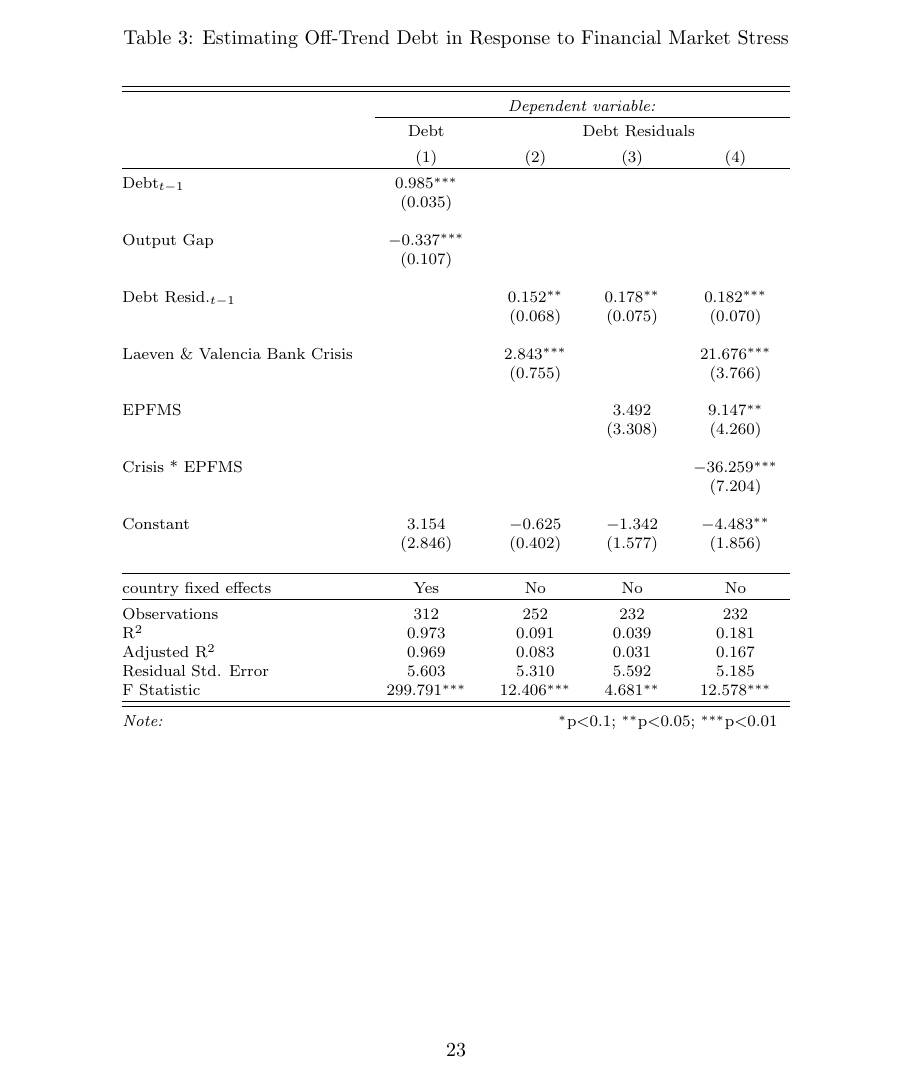
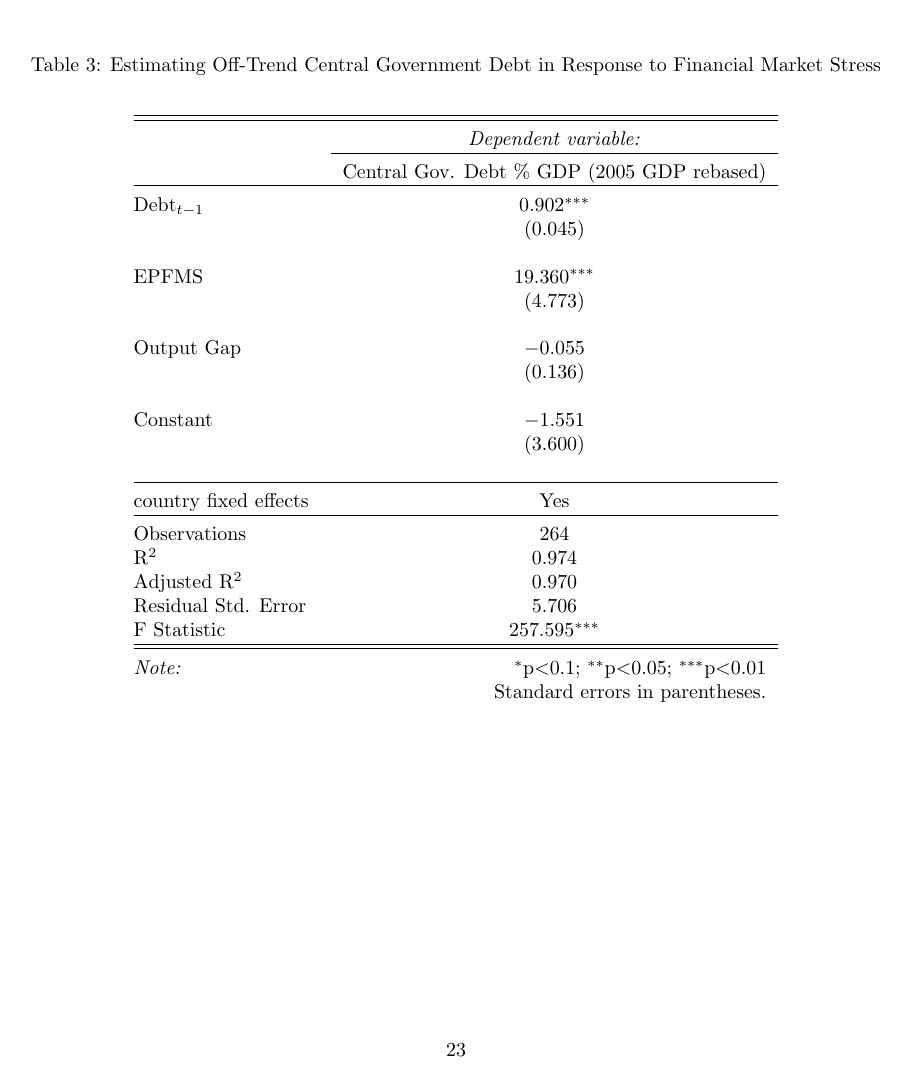
Before and after one commit to christophergandrud/EIUCrisesMeasure, a LaTeX paper (summary_paper/summary_paper.tex, which reads summary_paper/tables/debt_residual_regress.tex): page 23 of 33. Compiled offline with pdfLaTeX.

Commit message:
simplier residuals + results

```diff
--- a/summary_paper/summary_paper.tex
+++ b/summary_paper/summary_paper.tex
@@ -450,7 +451,7 @@ To do this we first need to consider what aspect of governments' fiscal position
 It is likely that governments can only defer realising the costs of responding to financial crises until after elections on the margins. Voters are not only worried about debt increases. They are also concerned with general economic well-being, and therefore want governments to restore financial market stability when markets become unstable \citep{Rosas2009}. Stabilising financial markets involves policies, such as guaranteeing deposits or providing liquidity assistance to banks such that most of the costs will likely increase the debt in a way that is not entirely controlled by the government. We would expect that on average debts will be higher when there is more financial market stress. Additionally, we would expect debts to be higher when the economy is doing worse generally, regardless of whether or not this is caused by financial or other crises. Especially in advanced democracies, previous policy decisions have created automatic stabilisers, like unemployment insurance, that is more costly during crises.
 
 \begin{table}
-    \caption{Estimating Off-Trend Debt in Response to Financial Market Stress}
+    \caption{Estimating Off-Trend Central Government Debt in Response to Financial Market Stress}
     \label{residuals}
         \begin{center}
             \input{tables/debt_residual_regress.tex}
--- a/summary_paper/tables/debt_residual_regress.tex
+++ b/summary_paper/tables/debt_residual_regress.tex
@@ -1,47 +1,35 @@
 
 % Table created by stargazer v.5.1 by Marek Hlavac, Harvard University. E-mail: hlavac at fas.harvard.edu
-% Date and time: Wed, Jul 01, 2015 - 12:27:57
-\begingroup
-\footnotesize
-\begin{tabular}{@{\extracolsep{5pt}}lcccc}
+% Date and time: Tue, Jul 14, 2015 - 12:26:52
+\begin{tabular}{@{\extracolsep{5pt}}lc}
 \\[-1.8ex]\hline
 \hline \\[-1.8ex]
- & \multicolumn{4}{c}{\textit{Dependent variable:}} \\
-\cline{2-5}
-\\[-1.8ex] & Debt & \multicolumn{3}{c}{Debt Residuals} \\
-\\[-1.8ex] & (1) & (2) & (3) & (4)\\
+ & \multicolumn{1}{c}{\textit{Dependent variable:}} \\
+\cline{2-2}
+\\[-1.8ex] & Central Gov. Debt \% GDP (2005 GDP rebased) \\
 \hline \\[-1.8ex]
- Debt$_{t-1}$ & 0.985$^{***}$ &  &  &  \\
-  & (0.035) &  &  &  \\
-  & & & & \\
- Output Gap & $-$0.337$^{***}$ &  &  &  \\
-  & (0.107) &  &  &  \\
-  & & & & \\
- Debt Resid.$_{t-1}$ &  & 0.152$^{**}$ & 0.178$^{**}$ & 0.182$^{***}$ \\
-  &  & (0.068) & (0.075) & (0.070) \\
-  & & & & \\
- Laeven \& Valencia Bank Crisis &  & 2.843$^{***}$ &  & 21.676$^{***}$ \\
-  &  & (0.755) &  & (3.766) \\
-  & & & & \\
- EPFMS &  &  & 3.492 & 9.147$^{**}$ \\
-  &  &  & (3.308) & (4.260) \\
-  & & & & \\
- Crisis * EPFMS &  &  &  & $-$36.259$^{***}$ \\
-  &  &  &  & (7.204) \\
-  & & & & \\
- Constant & 3.154 & $-$0.625 & $-$1.342 & $-$4.483$^{**}$ \\
-  & (2.846) & (0.402) & (1.577) & (1.856) \\
-  & & & & \\
+ Debt$_{t-1}$ & 0.902$^{***}$ \\
+  & (0.045) \\
+  & \\
+ EPFMS & 19.360$^{***}$ \\
+  & (4.773) \\
+  & \\
+ Output Gap & $-$0.055 \\
+  & (0.136) \\
+  & \\
+ Constant & $-$1.551 \\
+  & (3.600) \\
+  & \\
 \hline \\[-1.8ex]
-country fixed effects & Yes & No & No & No \\
+country fixed effects & Yes \\
 \hline \\[-1.8ex]
-Observations & 312 & 252 & 232 & 232 \\
-R$^{2}$ & 0.973 & 0.091 & 0.039 & 0.181 \\
-Adjusted R$^{2}$ & 0.969 & 0.083 & 0.031 & 0.167 \\
-Residual Std. Error & 5.603 & 5.310 & 5.592 & 5.185 \\
-F Statistic & 299.791$^{***}$ & 12.406$^{***}$ & 4.681$^{**}$ & 12.578$^{***}$ \\
+Observations & 264 \\
+R$^{2}$ & 0.974 \\
+Adjusted R$^{2}$ & 0.970 \\
+Residual Std. Error & 5.706 \\
+F Statistic & 257.595$^{***}$ \\
 \hline
 \hline \\[-1.8ex]
-\textit{Note:}  & \multicolumn{4}{r}{$^{*}$p$<$0.1; $^{**}$p$<$0.05; $^{***}$p$<$0.01} \\
+\textit{Note:}  & \multicolumn{1}{r}{$^{*}$p$<$0.1; $^{**}$p$<$0.05; $^{***}$p$<$0.01} \\
+ & \multicolumn{1}{r}{Standard errors in parentheses.} \\
 \end{tabular}
-\endgroup
```
Also changed, not shown: summary_paper/tables/elect_regressions.tex (added, +57 -0 lines), summary_paper/analysis/figures/post_elect_loss.pdf (added), summary_paper/summary_paper.pdf, summary_paper/summary_paper.tex (35 more changed lines), 1 other file.
